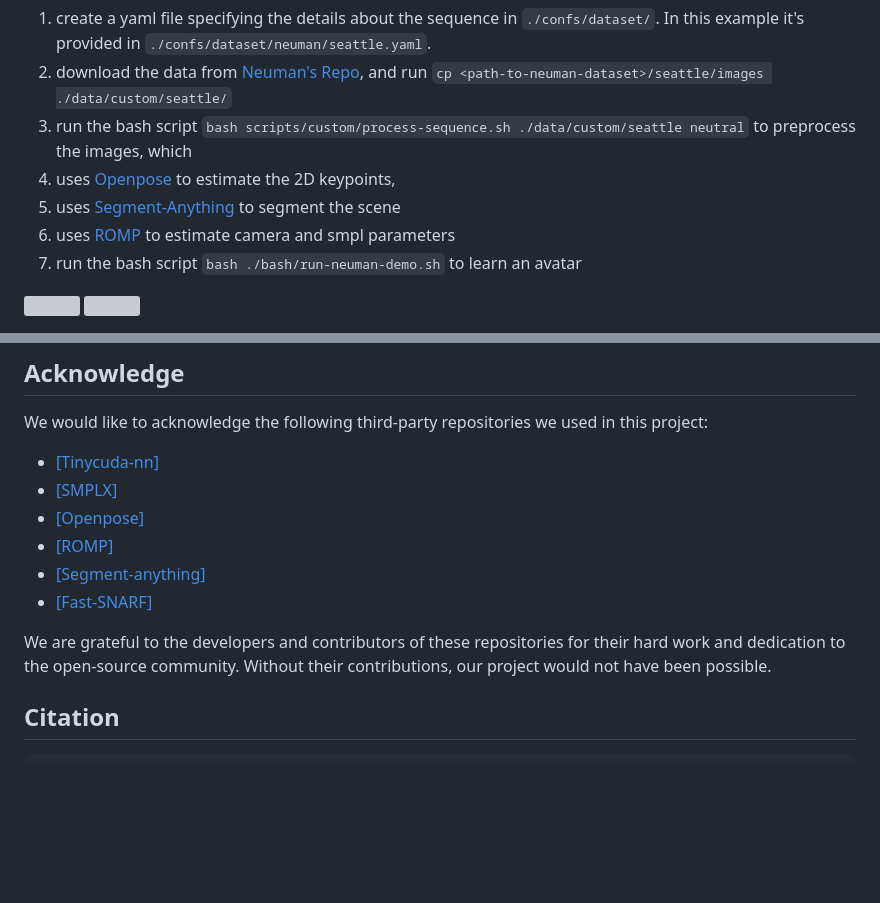
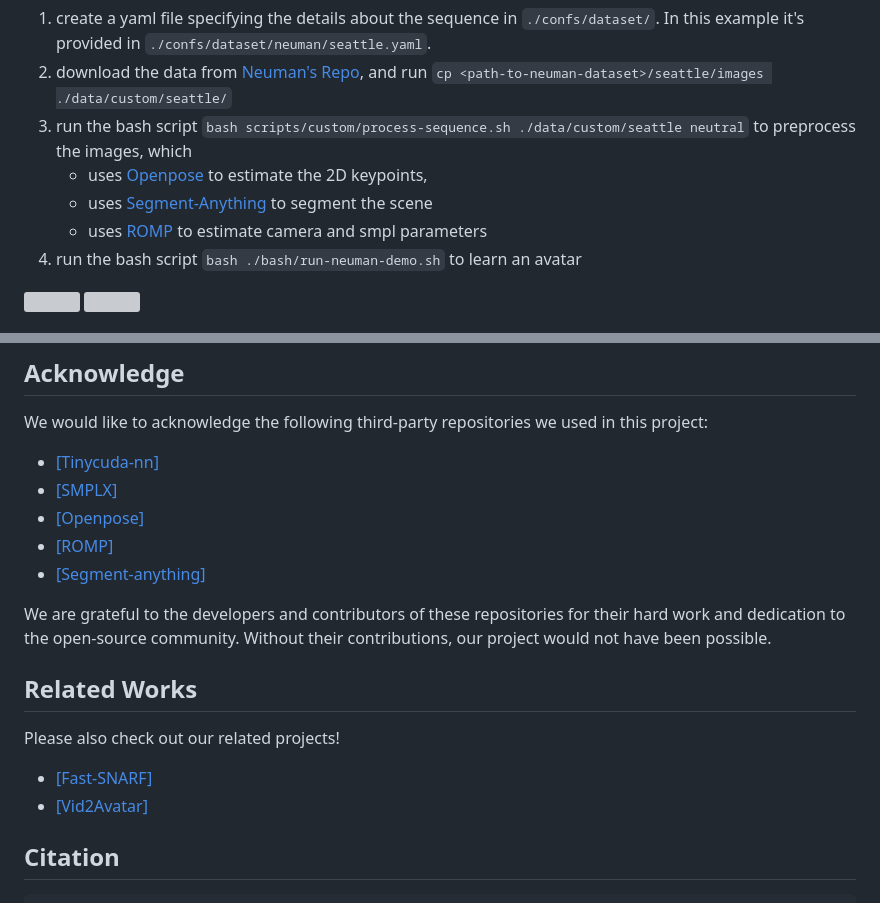
Before and after one commit to tijiang13/InstantAvatar, a Markdown page: README.md, 2 parts joined by grey strips. Rendered like a GitHub page; blank space fills up the shorter version; grey boxes are pictures that could not be loaded.

Commit message:
Add related works

````diff
--- a/README.md
+++ b/README.md
@@ -28,9 +28,9 @@ Here we use the in the wild video provided by [Neuman](https://github.com/apple/
 1. create a yaml file specifying the details about the sequence in `./confs/dataset/`. In this example it's provided in `./confs/dataset/neuman/seattle.yaml`.
 2. download the data from [Neuman's Repo](https://github.com/apple/ml-neuman), and run `cp <path-to-neuman-dataset>/seattle/images ./data/custom/seattle/`
 3. run the bash script `bash scripts/custom/process-sequence.sh ./data/custom/seattle neutral` to preprocess the images, which
-  1. uses [Openpose](https://github.com/CMU-Perceptual-Computing-Lab/openpose) to estimate the 2D keypoints,
-  2. uses [Segment-Anything](https://github.com/facebookresearch/segment-anything) to segment the scene
-  3. uses [ROMP](https://github.com/Arthur151/ROMP) to estimate camera and smpl parameters
+    - uses [Openpose](https://github.com/CMU-Perceptual-Computing-Lab/openpose) to estimate the 2D keypoints,
+    - uses [Segment-Anything](https://github.com/facebookresearch/segment-anything) to segment the scene
+    - uses [ROMP](https://github.com/Arthur151/ROMP) to estimate camera and smpl parameters
 4. run the bash script `bash ./bash/run-neuman-demo.sh` to learn an avatar
 
 <p float="left">
@@ -54,9 +54,13 @@ We would like to acknowledge the following third-party repositories we used in t
 - [[Openpose]](https://github.com/CMU-Perceptual-Computing-Lab/openpose)
 - [[ROMP]](https://github.com/Arthur151/ROMP)
 - [[Segment-anything]](https://github.com/facebookresearch/segment-anything)
-- [[Fast-SNARF]](https://github.com/xuchen-ethz/fast-snarf)
 
 We are grateful to the developers and contributors of these repositories for their hard work and dedication to the open-source community. Without their contributions, our project would not have been possible.
+
+## Related Works
+Please also check out our related projects!
+- [[Fast-SNARF]](https://github.com/xuchen-ethz/fast-snarf)
+- [[Vid2Avatar]](https://github.com/MoyGcc/vid2avatar)
 
 ## Citation
 ```
````
